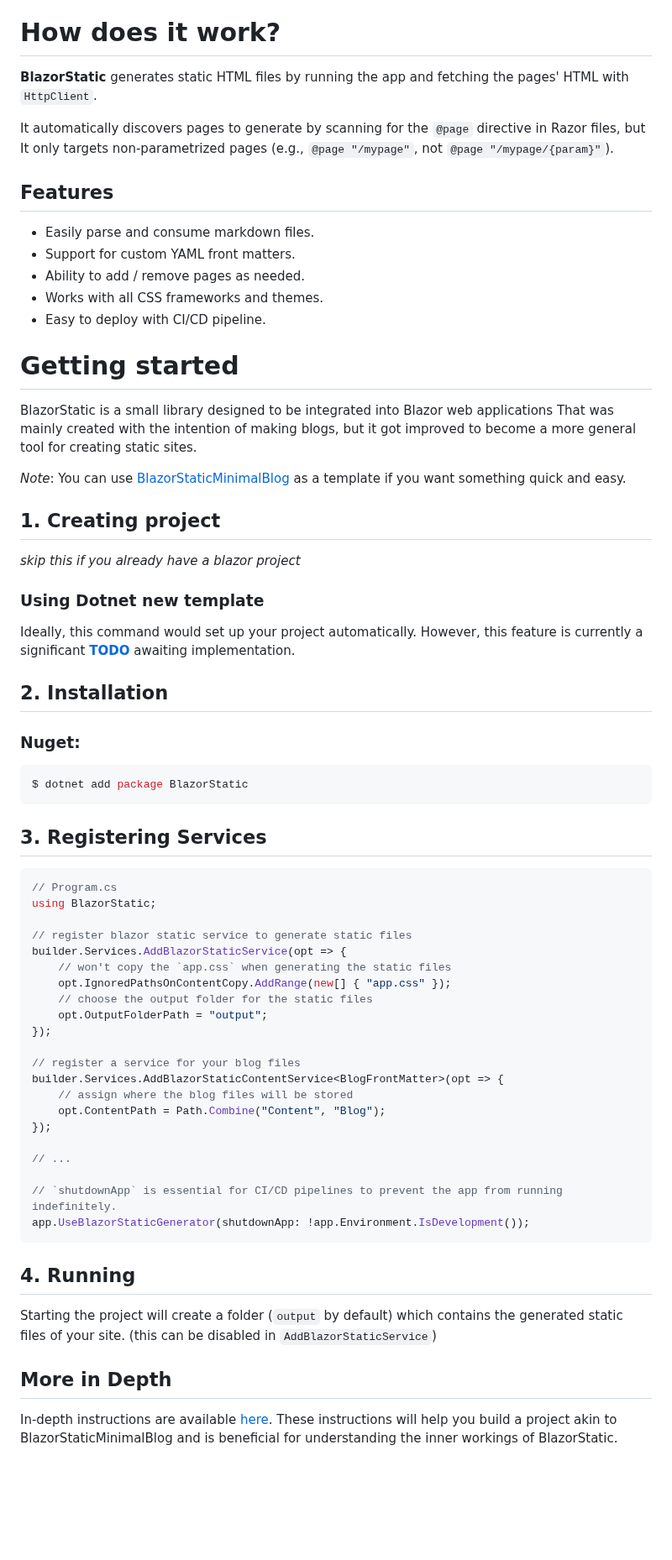
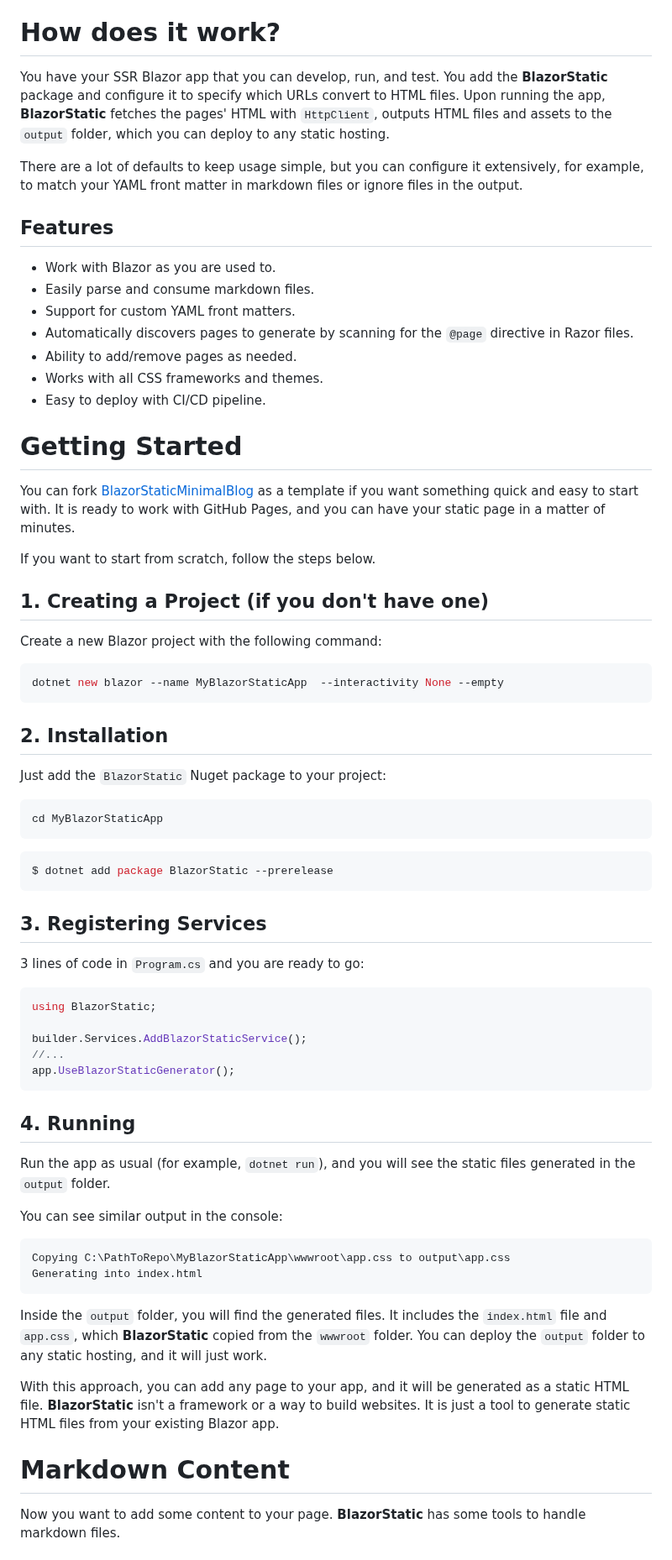
Before and after one commit to tesar-tech/BlazorStatic, a Markdown page: README.md, the part around one of its changes. Shown at 84% size. GitHub-like rendering; blank space fills up the shorter version.

````diff
--- a/README.md
+++ b/README.md
@@ -15,70 +15,77 @@ Transform your Blazor app into a static site generator.
 
 # How does it work?
 
-**BlazorStatic** generates static HTML files by running the app and fetching the pages' HTML with `HttpClient`.
+You have your SSR Blazor app that you can develop, run, and test. You add the **BlazorStatic** package and configure it to specify which URLs convert to HTML files.
+Upon running the app, **BlazorStatic** fetches the pages' HTML with `HttpClient`, outputs HTML files and assets to the `output` folder, which you can deploy to any static hosting.
 
-It automatically discovers pages to generate by scanning for the `@page` directive in Razor files, but It only targets non-parametrized pages (e.g., `@page "/mypage"`, not `@page "/mypage/{param}"`).
+There are a lot of defaults to keep usage simple, but you can configure it extensively, for example, to match your YAML front matter in markdown files or ignore files in the output.
 
 ## Features
 
+- Work with Blazor as you are used to.
 - Easily parse and consume markdown files.
 - Support for custom YAML front matters.
-- Ability to add / remove pages as needed.
+- Automatically discovers pages to generate by scanning for the `@page` directive in Razor files.
+- Ability to add/remove pages as needed.
 - Works with all CSS frameworks and themes.
 - Easy to deploy with CI/CD pipeline.
 
-# Getting started
+# Getting Started
 
-BlazorStatic is a small library designed to be integrated into Blazor web applications That was mainly created with the intention of making blogs, but it got improved to become a more general tool for creating static sites.
+You can fork [BlazorStaticMinimalBlog](https://github.com/tesar-tech/BlazorStaticMinimalBlog) as a template if you want something quick and easy to start with. It is ready to work with GitHub Pages, and you can have your static page in a matter of minutes.
 
-*Note*: You can use [BlazorStaticMinimalBlog](https://github.com/tesar-tech/BlazorStaticMinimalBlog) as a template if you want something quick and easy.
+If you want to start from scratch, follow the steps below.
 
-## 1. Creating project
+## 1. Creating a Project (if you don't have one)
 
-*skip this if you already have a blazor project*
+Create a new Blazor project with the following command:
 
-### Using Dotnet new template
-
-Ideally, this command would set up your project automatically. However, this feature is currently a significant **[TODO](https://github.com/tesar-tech/BlazorStatic/issues/2)** awaiting implementation.
+```shell
+dotnet new blazor --name MyBlazorStaticApp  --interactivity None --empty
+```
 
 ## 2. Installation
 
-### Nuget:
+Just add the `BlazorStatic` Nuget package to your project:
 
 ```shell
-$ dotnet add package BlazorStatic
+cd MyBlazorStaticApp
+```
+
+```shell
+$ dotnet add package BlazorStatic --prerelease
 ```
 
 ## 3. Registering Services
 
+3 lines of code in `Program.cs` and you are ready to go:
+
 ```cs
-// Program.cs
 using BlazorStatic;
 
-// register blazor static service to generate static files
-builder.Services.AddBlazorStaticService(opt => {
-    // won't copy the `app.css` when generating the static files
-    opt.IgnoredPathsOnContentCopy.AddRange(new[] { "app.css" });
-    // choose the output folder for the static files
-    opt.OutputFolderPath = "output";
-});
-
-// register a service for your blog files
-builder.Services.AddBlazorStaticContentService<BlogFrontMatter>(opt => {
-    // assign where the blog files will be stored
-    opt.ContentPath = Path.Combine("Content", "Blog");
-});
-
-// ...
-
-// `shutdownApp` is essential for CI/CD pipelines to prevent the app from running indefinitely.
-app.UseBlazorStaticGenerator(shutdownApp: !app.Environment.IsDevelopment());
+builder.Services.AddBlazorStaticService();
+//...
+app.UseBlazorStaticGenerator();
 ```
 
 ## 4. Running
 
-Starting the project will create a folder (`output` by default) which contains the generated static files of your site. (this can be disabled in `AddBlazorStaticService`)
+Run the app as usual (for example, `dotnet run`), and you will see the static files generated in the `output` folder.
 
-## More in Depth
+You can see similar output in the console:
 
-In-depth instructions are available [here](./BlazorStaticWebsite/Content/Docs/new-start.md). These instructions will help you build a project akin to BlazorStaticMinimalBlog and is beneficial for understanding the inner workings of BlazorStatic.
+
+```shell
+Copying C:\PathToRepo\MyBlazorStaticApp\wwwroot\app.css to output\app.css
+Generating into index.html
+```
+
+Inside the `output` folder, you will find the generated files. It includes the `index.html` file and `app.css`, which **BlazorStatic** copied from the `wwwroot` folder. You can deploy the `output` folder to any static hosting, and it will just work.
+
+With this approach, you can add any page to your app, and it will be generated as a static HTML file. **BlazorStatic** isn't a framework or a way to build websites. It is just a tool to generate static HTML files from your existing Blazor app.
+
+
+# Markdown Content
+
+Now you want to add some content to your page. **BlazorStatic** has some tools to handle markdown files.
+
````
Also changed, not shown: other parts of README.md (+113 -0 lines).
